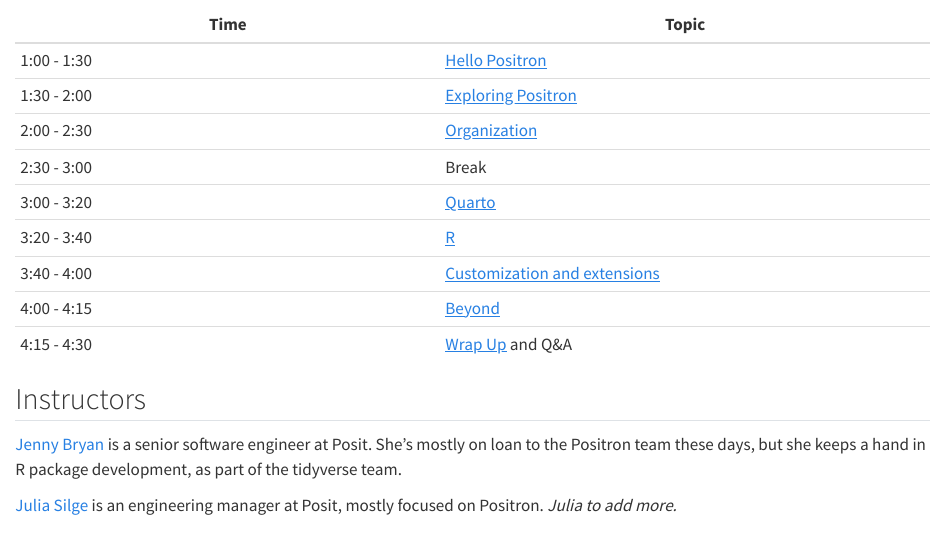
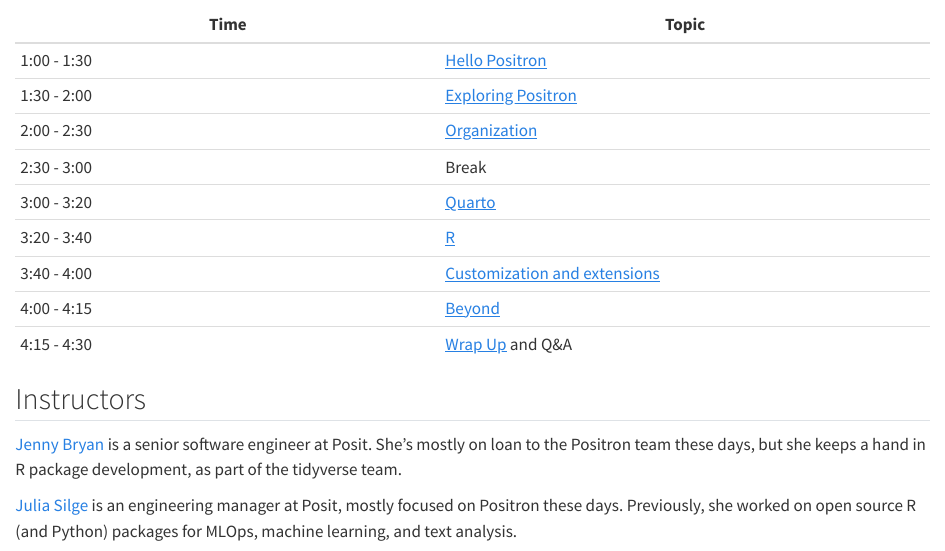
Before and after one commit to posit-dev/positron-workshop, a Quarto document (useR.qmd): the page in a window 1100 px wide, from 460 px down. Rendered offline with R 4.5, knitr and Pandoc in place of Quarto, with nearby package versions.

Commit message:
Add another sentence for Julia's bio (#10)

```diff
--- a/useR.qmd
+++ b/useR.qmd
@@ -33,7 +33,7 @@
 [Jenny Bryan](https://github.com/jennybc) is a senior software engineer at Posit.
 She's mostly on loan to the Positron team these days, but she keeps a hand in R package development, as part of the tidyverse team.
 
-[Julia Silge](https://github.com/jennybc) is an engineering manager at Posit, mostly focused on Positron.
-*Julia to add more.*
+[Julia Silge](https://github.com/jennybc) is an engineering manager at Posit, mostly focused on Positron these days.
+Previously, she worked on open source R (and Python) packages for MLOps, machine learning, and text analysis.
 
 {{< include _license.md >}}
```
